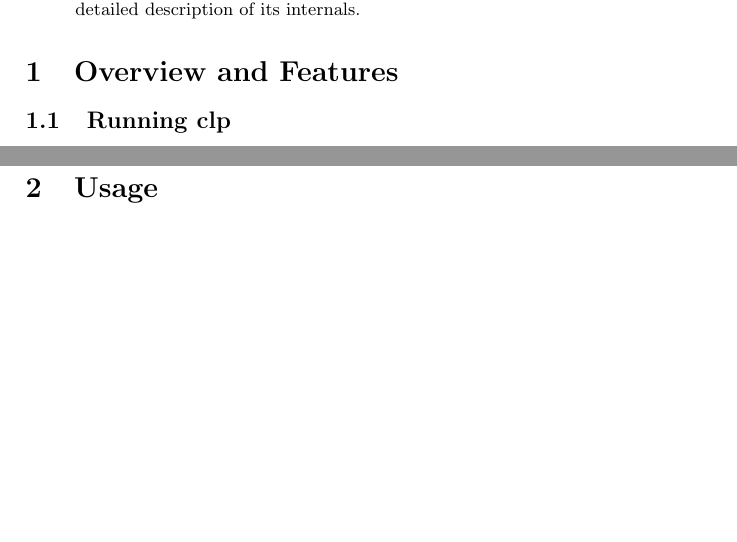
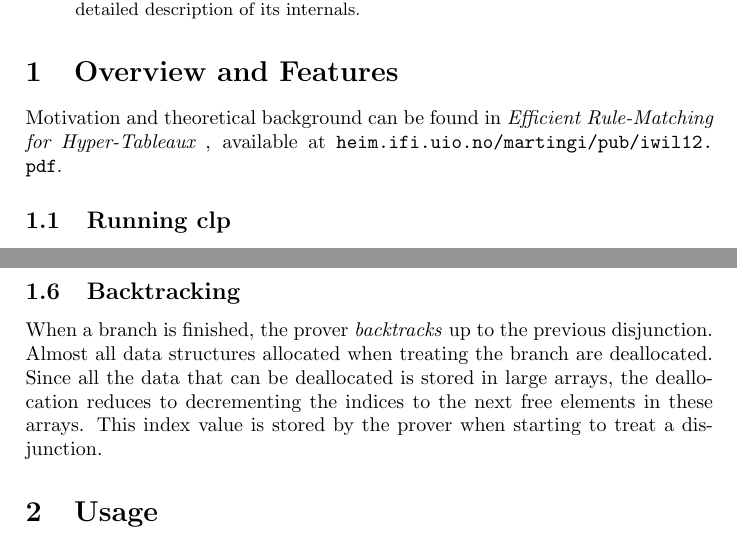
Before and after one commit to daghovland/clp, a LaTeX paper (doc/report.tex): two parts of pages 1 and 2 of 4 before the commit and two parts of pages 1 and 3 of 4 after it, joined at a grey line, cut so that both start at the same text, the shorter picture padded with empty space. Compiled offline with pdfLaTeX.

Commit message:
Backtracking inn i rapport

```diff
--- a/doc/report.tex
+++ b/doc/report.tex
@@ -8,6 +8,8 @@
   \emph{clp} (Coherent Logic Prover) is a prover for coherent logic developed by the author. It takes as input first order logic theories in coherent form. The present report first explains the usage of clp, then turns to a more detailed description of its internals.
 \end{abstract}
 \section{Overview and Features}
+Motivation and theoretical background can be found in \emph{Efficient Rule-Matching for Hyper-Tableaux
+}, available at \url{heim.ifi.uio.no/martingi/pub/iwil12.pdf}.
 \subsection{Running clp}
 clp is run from the command-line. An overview of the command-line options is seen when giving the option \verb|--help|. The name of the file with the coherent theory comes after the options.
 
@@ -31,6 +33,10 @@ A rule instance in the prover contains a link to an axiom and to a substitution.
 
 \subsubsection{Pruning}
 Each applied rule instance is stored in an array during the proof. Together with the axiom and substitution is also information about which previous steps enabled this rule to be applied. This information is necessary for the construction of the coq proof, which goes in the opposite direction of the coherent proof, and for what is commonly called pruning. Whenever a contradiction is reached, the links to previous rule instances are followed recursively, and each instance that is met, is marked as used. Whenever a branch finishes, the prover checks whether the disjunction itself is marked as used. If it is not, then the contradiction can be proved without use of the instance of the disjunction, and the remaining branches need not be treated. The other branches are \emph{pruned}.
+
+\subsection{Backtracking}
+When a branch is finished, the prover \emph{backtracks} up to the previous disjunction. Almost all data structures allocated when treating the branch are deallocated. Since all the data that can be deallocated is stored in large arrays, the deallocation reduces to decrementing the indices to the next free elements in these arrays. This index value is stored by the prover when starting to treat a disjunction.
+
 \section{Usage}
 This section contains practical information about obtaining and running clp.
 \subsection{Obtaining clp}
```
Also changed, not shown: doc/report.tex (4 more changed lines).
